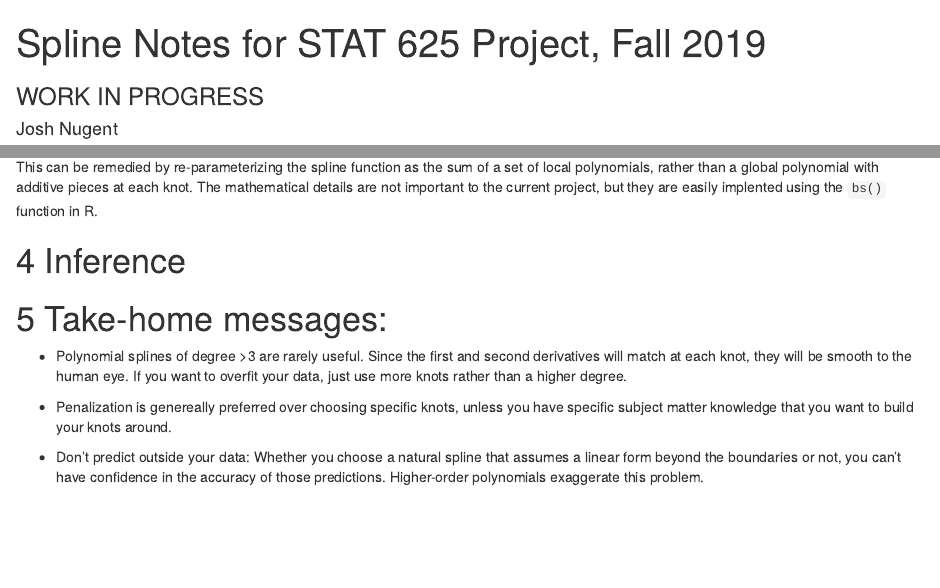
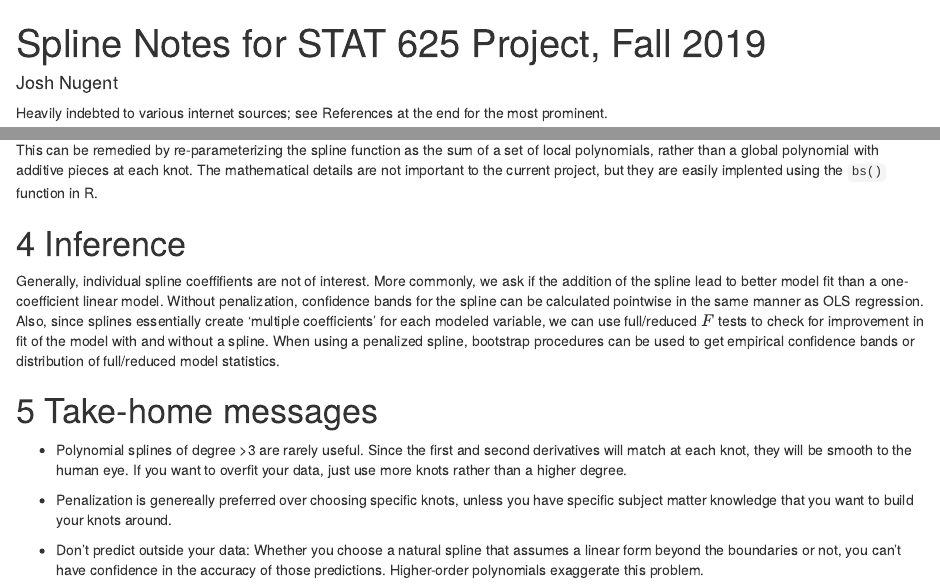
Before and after one commit to joshua-nugent/joshua-nugent.github.io, an R Markdown document (splines/index.Rmd): the page in a window 1100 px wide, from its top, and a second part further down, joined at a grey line. The pictures show the output file splines/index.html that the author committed with the source, opened offline.

Commit message:
Add files via upload

```diff
--- a/splines/index.Rmd
+++ b/splines/index.Rmd
@@ -1,6 +1,5 @@
 ---
 title: "Spline Notes for STAT 625 Project, Fall 2019"
-subtitle: "WORK IN PROGRESS"
 author: "Josh Nugent"
 output:
   html_document:
@@ -300,8 +299,11 @@ This can be remedied by re-parameterizing the spline function as the sum of a se
 
 # Inference
 
+Generally, individual spline coeffifients are not of interest. More commonly, we ask if the addition of the spline lead to better model fit than a one-coefficient linear model. Without penalization, confidence bands for the spline can be calculated pointwise in the same manner as OLS regression. Also, since splines essentially create 'multiple coefficients' for each modeled variable, we can use full/reduced $F$ tests to check for improvement in fit of the model with and without a spline. When using a penalized spline, bootstrap procedures can be used to get empirical confidence bands or distribution of full/reduced model statistics.
 
-# Take-home messages:
+
+
+# Take-home messages
 
  + Polynomial splines of degree >3 are rarely useful. Since the first and second derivatives will match at each knot, they will be smooth to the human eye. If you want to overfit your data, just use more knots rather than  a higher degree.
 
```
Also changed, not shown: splines/index.html.
